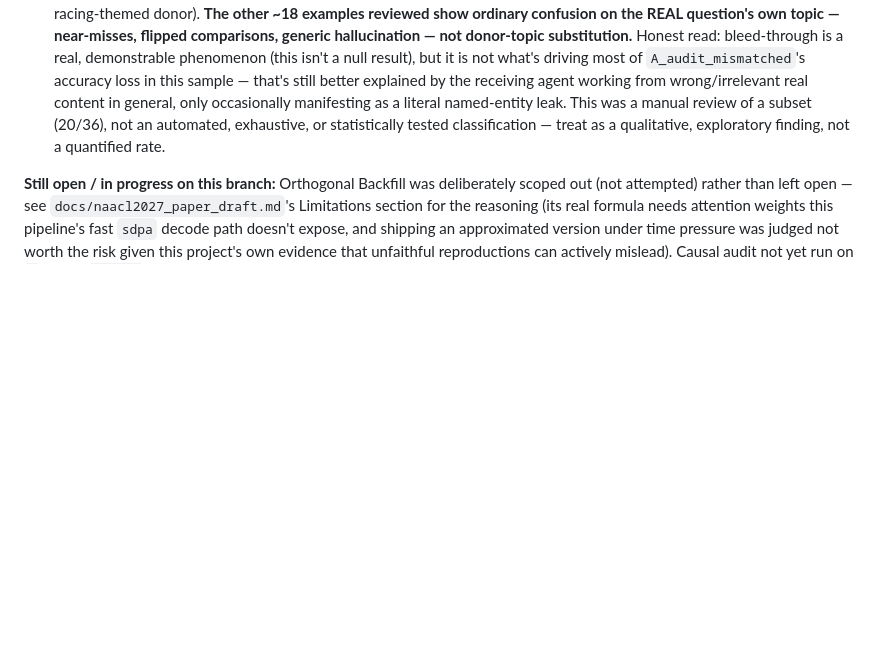
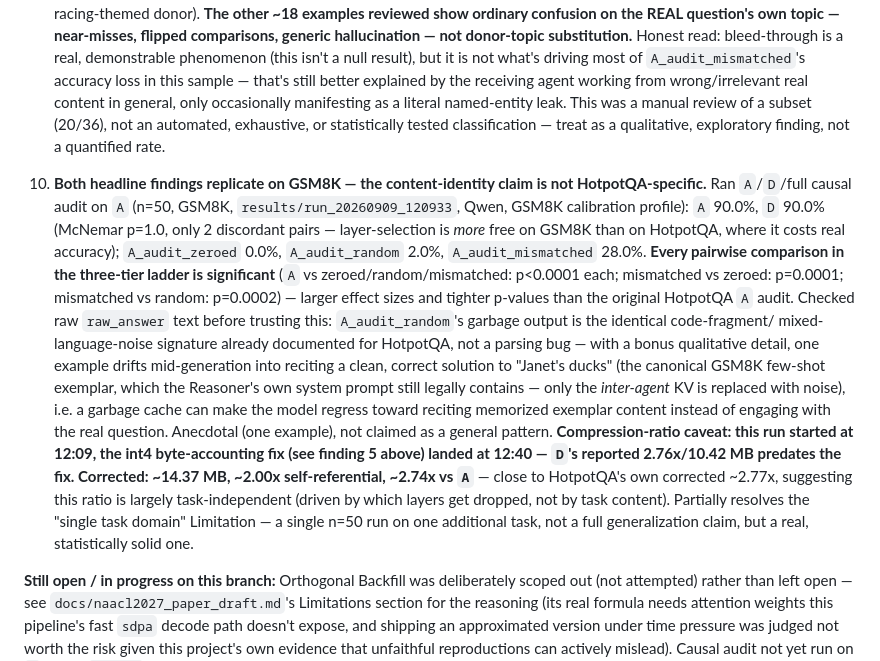
Before and after one commit to LakshyaPachisia12/LAKV, a Markdown page: CLAUDE.md, the part around the change. Rendered like a GitHub page; blank space fills up the shorter version.

```diff
--- a/CLAUDE.md
+++ b/CLAUDE.md
@@ -339,6 +339,36 @@ just underpowered noise (see finding 5 above).
    automated, exhaustive, or statistically tested classification — treat as
    a qualitative, exploratory finding, not a quantified rate.
 
+10. **Both headline findings replicate on GSM8K — the content-identity
+    claim is not HotpotQA-specific.** Ran `A`/`D`/full causal audit on `A`
+    (n=50, GSM8K, `results/run_20260909_120933`, Qwen, GSM8K calibration
+    profile): `A` 90.0%, `D` 90.0% (McNemar p=1.0, only 2 discordant pairs
+    — layer-selection is *more* free on GSM8K than on HotpotQA, where it
+    costs real accuracy); `A_audit_zeroed` 0.0%, `A_audit_random` 2.0%,
+    `A_audit_mismatched` 28.0%. **Every pairwise comparison in the
+    three-tier ladder is significant** (`A` vs zeroed/random/mismatched:
+    p<0.0001 each; mismatched vs zeroed: p=0.0001; mismatched vs random:
+    p=0.0002) — larger effect sizes and tighter p-values than the original
+    HotpotQA `A` audit. Checked raw `raw_answer` text before trusting this:
+    `A_audit_random`'s garbage output is the identical code-fragment/
+    mixed-language-noise signature already documented for HotpotQA, not a
+    parsing bug — with a bonus qualitative detail, one example drifts
+    mid-generation into reciting a clean, correct solution to "Janet's
+    ducks" (the canonical GSM8K few-shot exemplar, which the Reasoner's own
+    system prompt still legally contains — only the *inter-agent* KV is
+    replaced with noise), i.e. a garbage cache can make the model regress
+    toward reciting memorized exemplar content instead of engaging with the
+    real question. Anecdotal (one example), not claimed as a general
+    pattern. **Compression-ratio caveat: this run started at 12:09, the
+    int4 byte-accounting fix (see finding 5 above) landed at 12:40 — `D`'s
+    reported 2.76x/10.42 MB predates the fix. Corrected: ~14.37 MB, ~2.00x
+    self-referential, ~2.74x vs `A`** — close to HotpotQA's own corrected
+    ~2.77x, suggesting this ratio is largely task-independent (driven by
+    which layers get dropped, not by task content). Partially resolves the
+    "single task domain" Limitation — a single n=50 run on one additional
+    task, not a full generalization claim, but a real, statistically solid
+    one.
+
 **Still open / in progress on this branch:** Orthogonal Backfill was
 deliberately scoped out (not attempted) rather than left open — see
 `docs/naacl2027_paper_draft.md`'s Limitations section for the reasoning
```
Also changed, not shown: docs/RESULTS_SUMMARY.md (+16 -1 lines), docs/naacl2027_paper_draft.md (+37 -16 lines).
